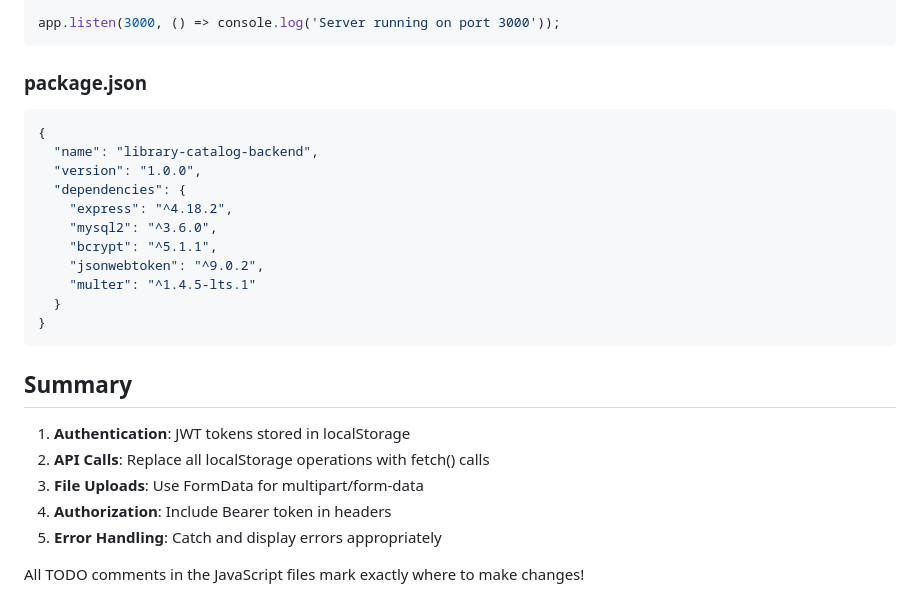
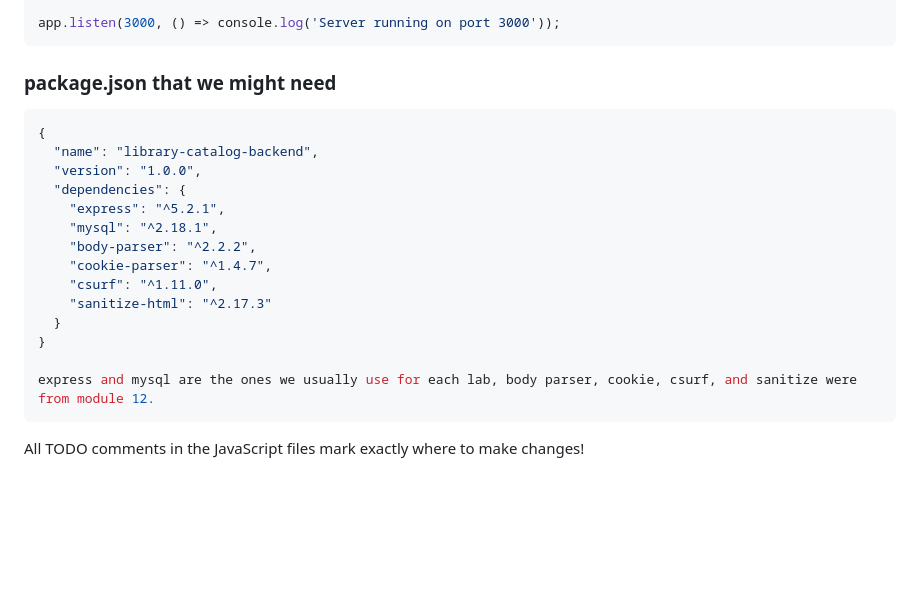
Before and after one commit to donjadao/DynamicWebDev_final_project, a Markdown page: BACKEND-INTEGRATION.md, the part around the change. GitHub-like rendering; blank space fills up the shorter version.

````diff
--- a/BACKEND-INTEGRATION.md
+++ b/BACKEND-INTEGRATION.md
@@ -317,28 +317,24 @@ app.delete('/api/books/:id', authenticateToken, (req, res) => {
 app.listen(3000, () => console.log('Server running on port 3000'));
 ```
 
-### package.json
+### package.json that we might need
 
 ```json
 {
   "name": "library-catalog-backend",
   "version": "1.0.0",
   "dependencies": {
-    "express": "^4.18.2",
-    "mysql2": "^3.6.0",
-    "bcrypt": "^5.1.1",
-    "jsonwebtoken": "^9.0.2",
-    "multer": "^1.4.5-lts.1"
+    "express": "^5.2.1",
+    "mysql": "^2.18.1",
+    "body-parser": "^2.2.2",
+    "cookie-parser": "^1.4.7",
+    "csurf": "^1.11.0",
+    "sanitize-html": "^2.17.3"
   }
 }
+
+express and mysql are the ones we usually use for each lab, body parser, cookie, csurf, and sanitize were from module 12.
 ```
 
-## Summary
-
-1. **Authentication**: JWT tokens stored in localStorage
-2. **API Calls**: Replace all localStorage operations with fetch() calls
-3. **File Uploads**: Use FormData for multipart/form-data
-4. **Authorization**: Include Bearer token in headers
-5. **Error Handling**: Catch and display errors appropriately
 
 All TODO comments in the JavaScript files mark exactly where to make changes!
````
